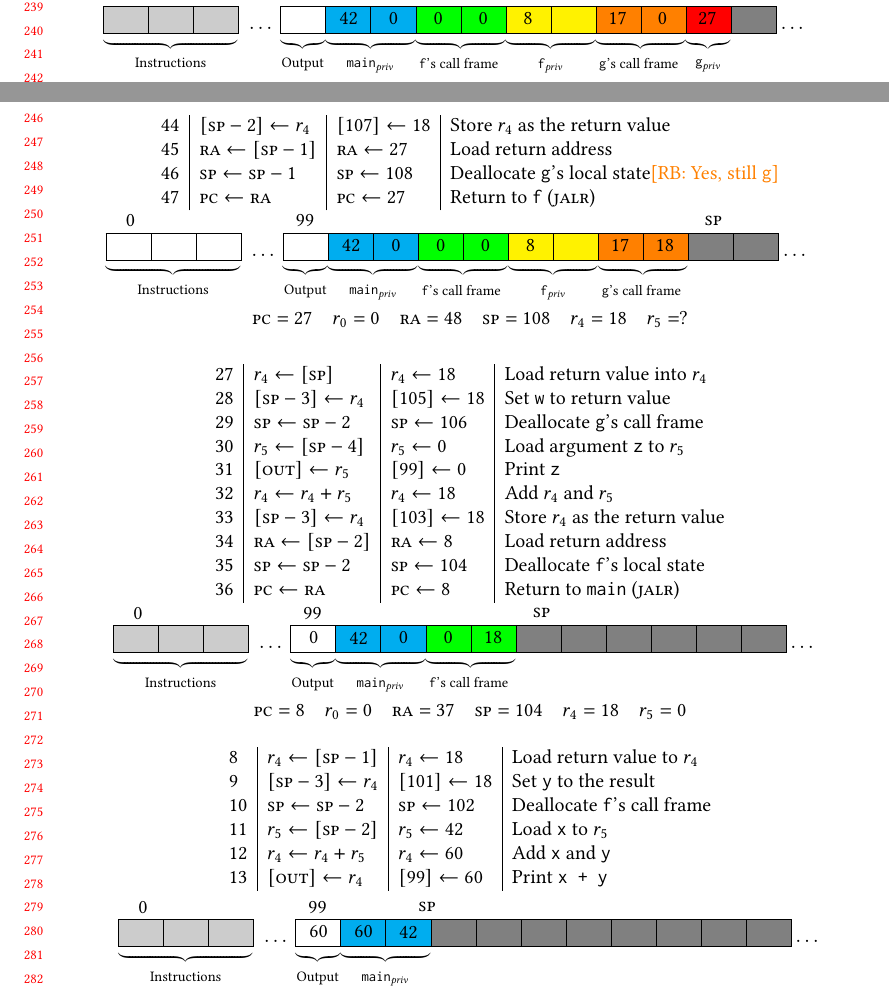
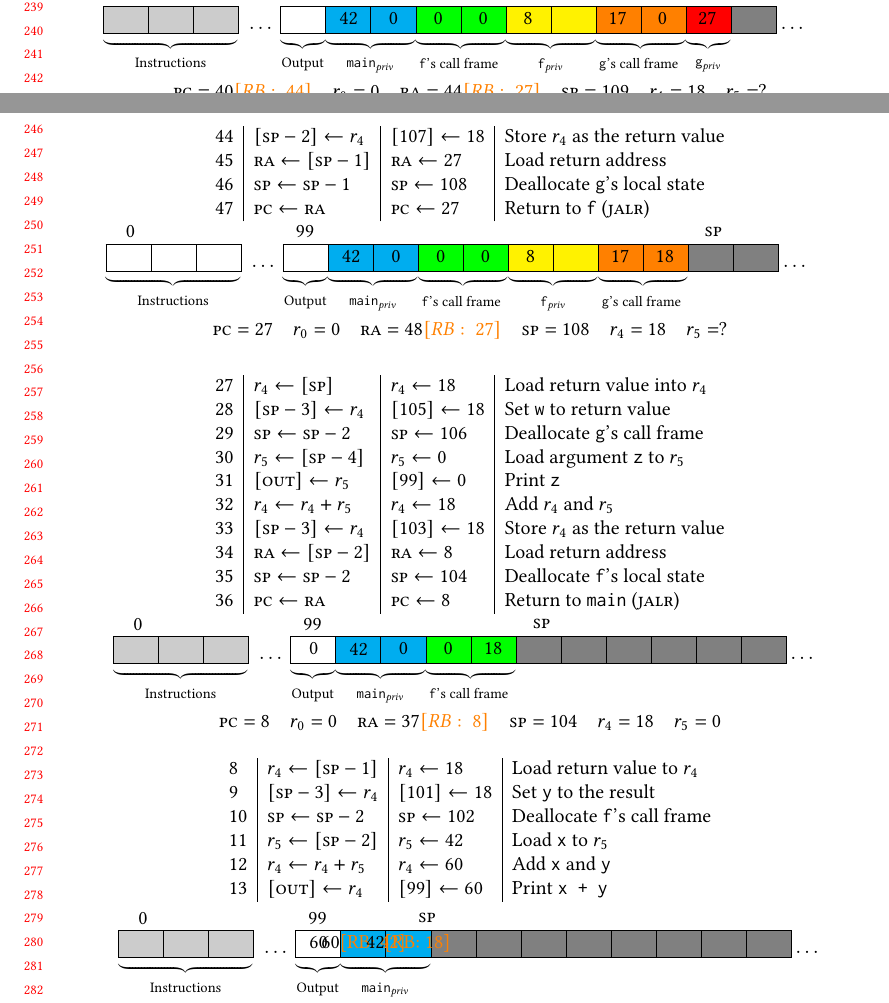
Before and after one commit to bcpierce00/interfering, a LaTeX paper (main.tex): two parts of pages 5 and 6 of 27, joined at a grey line, cut so that both start at the same text. Compiled offline with pdfLaTeX.

Commit message:
Oops, the RA's and final main_priv seem to be off

```diff
--- a/main.tex
+++ b/main.tex
@@ -912,7 +912,7 @@ $\cdots$
 \\
 \end{center}
 % Register File
-\summary{40}{0}{\thepcctr}{109}{18}{?}
+\summary{40\rb{44}}{0}{\thepcctr\rb{27}}{109}{18}{?}
 \vspace*{0.2em}
 \label{fig:running-trace-a}
 \end{figure}
@@ -925,7 +925,7 @@ $\cdots$
   \row{\lw ~ \rra ~ \rsp ~ \negate 1}{\rra \leftarrow [\rsp - 1]}{\rra \leftarrow 27}
       {Load return address}
   \row{\addi ~ \rsp ~ \rsp ~ \negate 1}{\rsp \leftarrow \rsp - 1}{\rsp \leftarrow 108}
-      {Deallocate {\tt g}'s local state\rb{Yes, still {\tt g}}}
+      {Deallocate {\tt g}'s local state}
   \row{\jalr ~ \rra ~ \rra ~ 0\apt{wrong}}{\PCname \leftarrow \rra}{\PCname \leftarrow 27}
       {Return to {\tt f} ($\jalr$)}
   \end{array}
@@ -958,7 +958,7 @@ $\cdots$
 \\
 \end{center}
 % Starting Register File
-\summary{27}{0}{\thepcctr}{108}{18}{?}
+\summary{27}{0}{\thepcctr\rb{27}}{108}{18}{?}
 % \vspace*{0.2em}
 
 \setcounter{pcctr}{27}
@@ -1009,7 +1009,7 @@ $\cdots$
 \\
 \end{center}
 % Register File
-\summary{8}{0}{\thepcctr}{104}{18}{0}
+\summary{8}{0}{\thepcctr\rb{8}}{104}{18}{0}
 %\vspace*{0.2em}
 \setcounter{pcctr}{8}
 \[
@@ -1043,8 +1043,8 @@ $\cdots$
 \memory{8}{\unusedc}%[{\makebox[0pt]{Uninitialized}}]
 ~$\cdots$
 \MemoryLabel{-51em}{0.75em}{60}
-\MemoryLabel{-47em}{0.75em}{60}
-\MemoryLabel{-43em}{0.75em}{42}
+\MemoryLabel{-47em}{0.75em}{60\rb{42}}
+\MemoryLabel{-43em}{0.75em}{42\rb{18}}
 \\
 \end{center}
 % Starting Register File
```
Also changed, not shown: main.tex (2 more changed lines).
